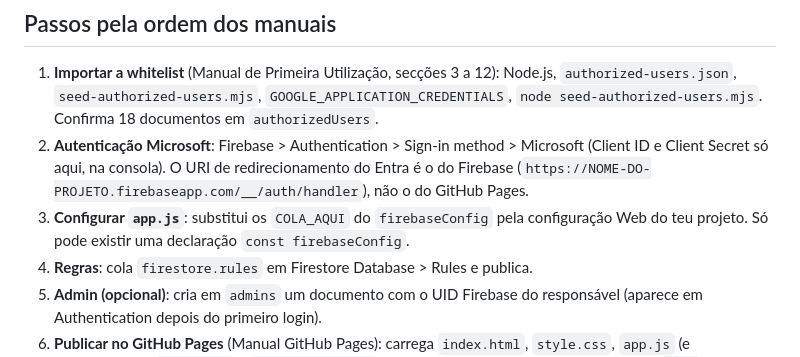
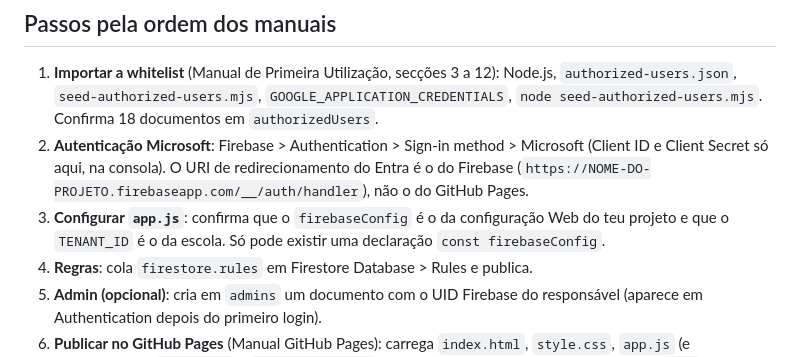
Before and after one commit to Est3ban279/epbjc-requisicoes, a Markdown page: README.md, the part around the change. Rendered like a GitHub page.

Commit message:
Update instructions for configuring app.js in README

```diff
--- a/README.md
+++ b/README.md
@@ -26,7 +26,7 @@ Equipamentos: Portátil01, Portátil02, Tablet01, Tablet02, Projetor01. Estados:
 
 1. **Importar a whitelist** (Manual de Primeira Utilização, secções 3 a 12): Node.js, `authorized-users.json`, `seed-authorized-users.mjs`, `GOOGLE_APPLICATION_CREDENTIALS`, `node seed-authorized-users.mjs`. Confirma 18 documentos em `authorizedUsers`.
 2. **Autenticação Microsoft**: Firebase > Authentication > Sign-in method > Microsoft (Client ID e Client Secret só aqui, na consola). O URI de redirecionamento do Entra é o do Firebase (`https://NOME-DO-PROJETO.firebaseapp.com/__/auth/handler`), não o do GitHub Pages.
-3. **Configurar `app.js`**: substitui os `COLA_AQUI` do `firebaseConfig` pela configuração Web do teu projeto. Só pode existir uma declaração `const firebaseConfig`.
+3. **Configurar `app.js`**: confirma que o `firebaseConfig` é o da configuração Web do teu projeto e que o `TENANT_ID` é o da escola. Só pode existir uma declaração `const firebaseConfig`.
 4. **Regras**: cola `firestore.rules` em Firestore Database > Rules e publica.
 5. **Admin (opcional)**: cria em `admins` um documento com o UID Firebase do responsável (aparece em Authentication depois do primeiro login).
 6. **Publicar no GitHub Pages** (Manual GitHub Pages): carrega `index.html`, `style.css`, `app.js` (e opcionalmente `README.md` e `firestore.rules`) na raiz do repositório, ativa Pages (branch `main`, `/(root)`) e autoriza `UTILIZADOR.github.io` em Authentication > Settings > Authorized domains.
```
